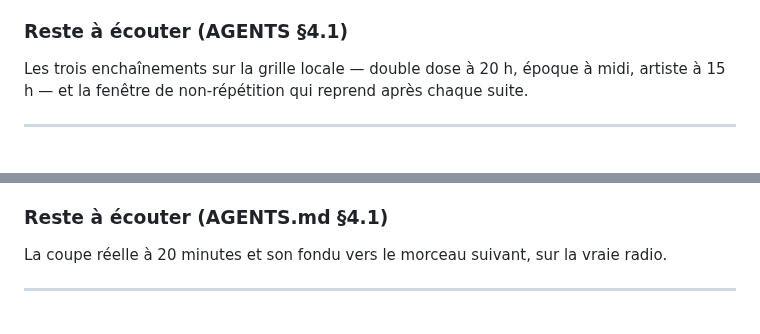
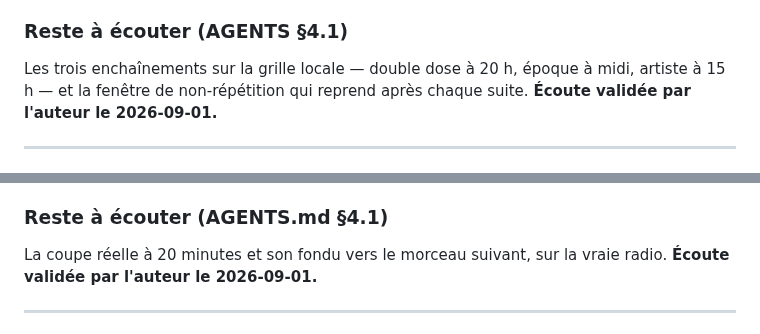
Before and after one commit to c4software/Personnal-WebRadio, a Markdown page: TASKS.archive.md, 2 parts joined by grey strips. Drawn GitHub-style.

```diff
--- a/TASKS.archive.md
+++ b/TASKS.archive.md
@@ -1358,7 +1358,7 @@ au thème, ou seul — un tirage libre enchaîné.
 
 Les trois enchaînements sur la grille locale — double dose à 20 h, époque à
 midi, artiste à 15 h — et la fenêtre de non-répétition qui reprend après
-chaque suite.
+chaque suite. **Écoute validée par l'auteur le 2026-09-01.**
 
 ---
 
@@ -1435,7 +1435,7 @@ plafond, fondue vers l'entrée suivante.
 ### Reste à écouter (AGENTS.md §4.1)
 
 La coupe réelle à 20 minutes et son fondu vers le morceau suivant, sur la
-vraie radio.
+vraie radio. **Écoute validée par l'auteur le 2026-09-01.**
 
 ---
 
```
Also changed, not shown: TASKS.md (+6 -7 lines).
